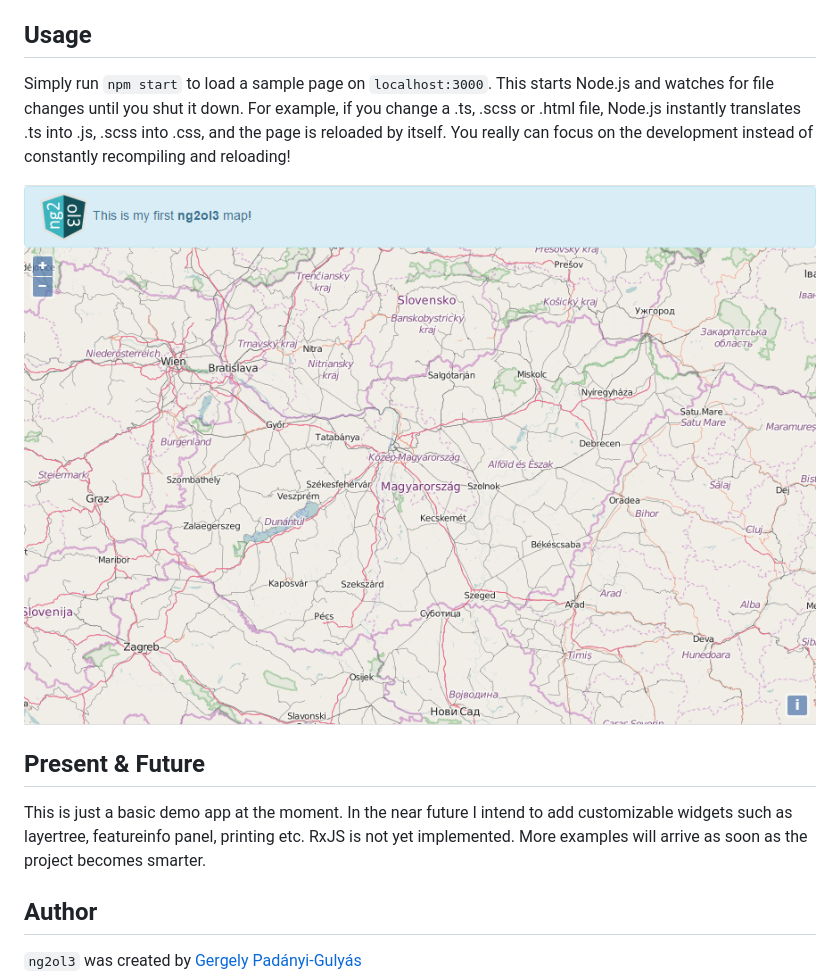
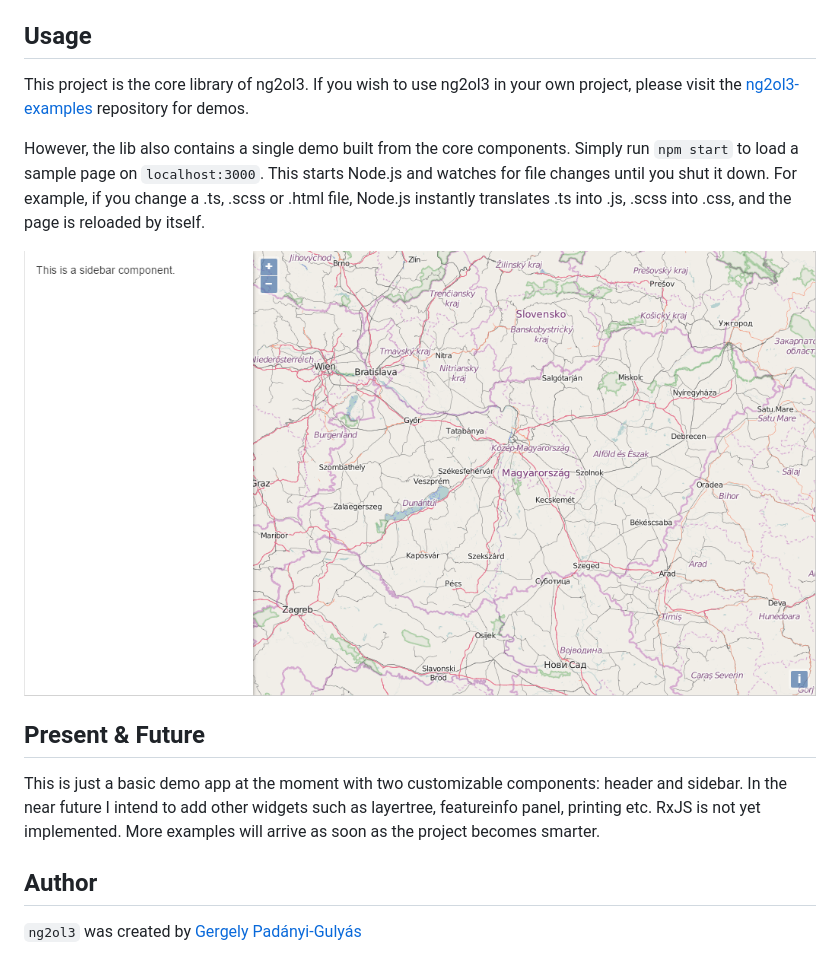
Before and after one commit to ruusiala/ng2ol3, a Markdown page: README.md, the part around the change. Rendered like a GitHub page; pictures changed too: etc/img/screenshots/examples_demo.png (deleted), etc/img/screenshots/sidebar.png (added).

````diff
--- a/README.md
+++ b/README.md
@@ -9,12 +9,14 @@
 As a text editor I recommend [Atom](https://atom.io/) with the following necessary package: <b>atom-typescript</b>. Other packages can also make development more fun, such as: ```sass-autocompile```, ```color-picker```, ```emmet```, ```file-icons```, ```git-plus```, ```keyboard-localization```, ```minimap```, ```pigments```, ```project-manager```, ```atom-beautify```, ```docblockr```, ```markdown-preview-enhanced```. [This is how you install packages for Atom](https://zenagiwa.wordpress.com/2015/02/15/installing-packages-for-atom-on-windows/).
 
 ## Usage
-Simply run ```npm start``` to load a sample page on ```localhost:3000```. This starts Node.js and watches for file changes until you shut it down. For example, if you change a .ts, .scss or .html file, Node.js instantly translates .ts into .js, .scss into .css, and the page is reloaded by itself. You really can focus on the development instead of constantly recompiling and reloading!
+This project is the core library of ng2ol3. If you wish to use ng2ol3 in your own project, please visit the [ng2ol3-examples](https://github.com/fegyi001/ng2ol3-examples) repository for demos.
 
-<img src="etc/img/screenshots/examples_demo.png" width="100%">
+However, the lib also contains a single demo built from the core components. Simply run ```npm start``` to load a sample page on ```localhost:3000```. This starts Node.js and watches for file changes until you shut it down. For example, if you change a .ts, .scss or .html file, Node.js instantly translates .ts into .js, .scss into .css, and the page is reloaded by itself.
+
+<img src="etc/img/screenshots/sidebar.png" width="100%">
 
 ## Present & Future
-This is just a basic demo app at the moment. In the near future I intend to add customizable widgets such as layertree, featureinfo panel, printing etc. RxJS is not yet implemented. More examples will arrive as soon as the project becomes smarter.
+This is just a basic demo app at the moment with two customizable components: header and sidebar. In the near future I intend to add other widgets such as layertree, featureinfo panel, printing etc. RxJS is not yet implemented. More examples will arrive as soon as the project becomes smarter.
 
 ## Author
 ```ng2ol3``` was created by [Gergely Padányi-Gulyás](http://www.gpadanyig.com)
````
Also changed, not shown: etc/img/screenshots/basic.png (added), etc/img/screenshots/full.png (added), etc/img/screenshots/header.png (added), etc/img/screenshots/header_sidebar.png (added).
